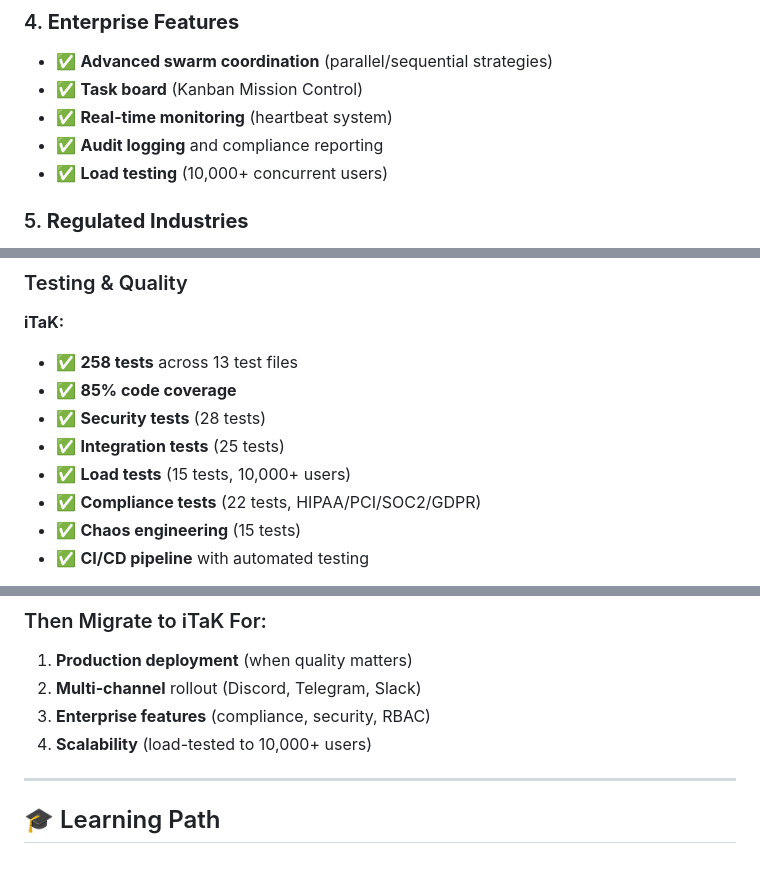
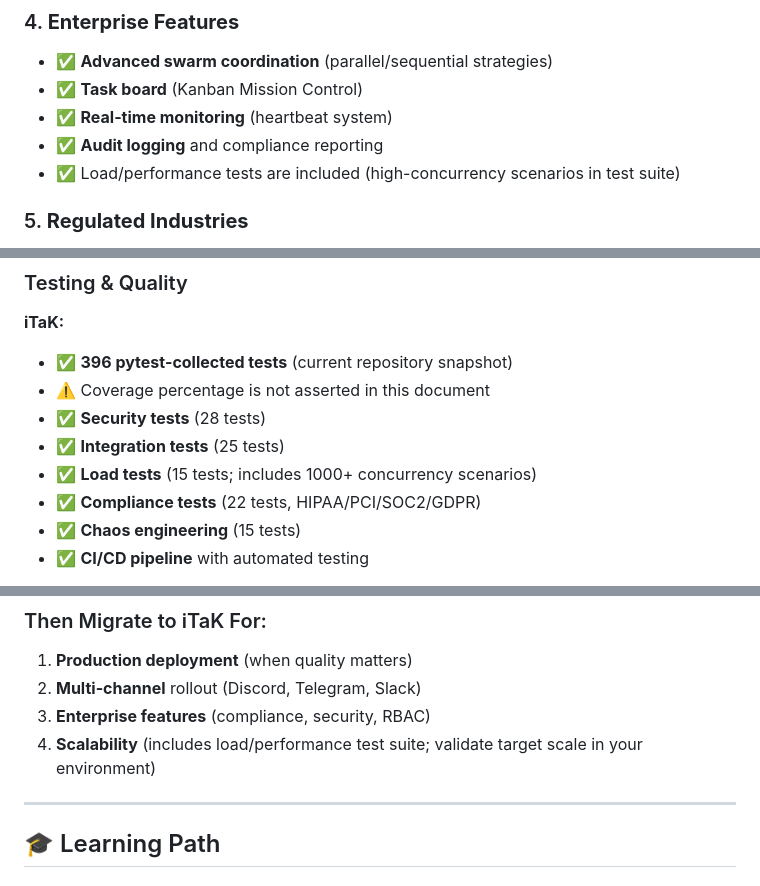
Before and after one commit to David2024patton/iTaK, a Markdown page: docs/root/iTAK_VS_AGENT_ZERO.md, 3 parts joined by grey strips. Drawn GitHub-style.

```diff
--- a/docs/root/iTAK_VS_AGENT_ZERO.md
+++ b/docs/root/iTAK_VS_AGENT_ZERO.md
@@ -59,7 +61,7 @@ Choose **iTaK** if you need:
 - ✅ **Task board** (Kanban Mission Control)
 - ✅ **Real-time monitoring** (heartbeat system)
 - ✅ **Audit logging** and compliance reporting
-- ✅ **Load testing** (10,000+ concurrent users)
+- ✅ Load/performance tests are included (high-concurrency scenarios in test suite)
 
 ### 5. **Regulated Industries**
 - ✅ Healthcare (HIPAA compliance tests)
@@ -345,11 +347,11 @@ docker run -p 50001:80 agent0ai/agent-zero
 ### Testing & Quality
 
 **iTaK:**
-- ✅ **258 tests** across 13 test files
-- ✅ **85% code coverage**
+- ✅ **396 pytest-collected tests** (current repository snapshot)
+- ⚠️ Coverage percentage is not asserted in this document
 - ✅ **Security tests** (28 tests)
 - ✅ **Integration tests** (25 tests)
-- ✅ **Load tests** (15 tests, 10,000+ users)
+- ✅ **Load tests** (15 tests; includes 1000+ concurrency scenarios)
 - ✅ **Compliance tests** (22 tests, HIPAA/PCI/SOC2/GDPR)
 - ✅ **Chaos engineering** (15 tests)
 - ✅ **CI/CD pipeline** with automated testing
@@ -469,7 +471,7 @@ Want to combine strengths? Here's how:
 1. **Production deployment** (when quality matters)
 2. **Multi-channel** rollout (Discord, Telegram, Slack)
 3. **Enterprise features** (compliance, security, RBAC)
-4. **Scalability** (load-tested to 10,000+ users)
+4. **Scalability** (includes load/performance test suite; validate target scale in your environment)
 
 ---
 
```
Also changed, not shown: other parts of docs/root/iTAK_VS_AGENT_ZERO.md (+12 -10 lines).
